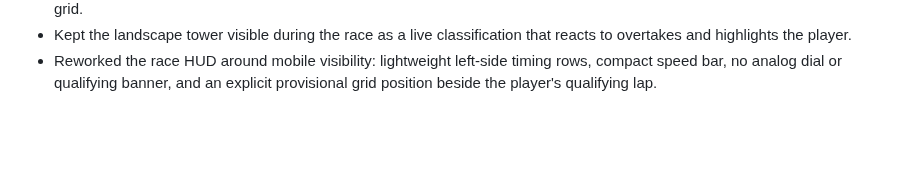
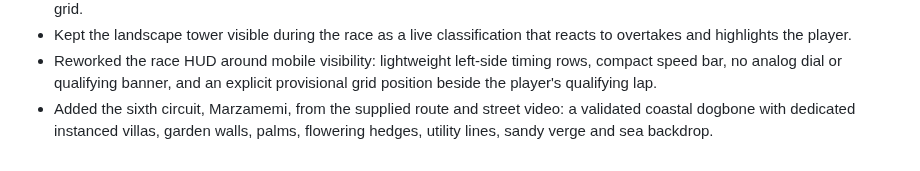
Before and after one commit to ottobit/portfolio-arcade, a Markdown page: llm-wiki/logs/maintenance.md, the part around the change. Rendered like a GitHub page; blank space fills up the shorter version.

Commit message:
Add Marzamemi circuit in llm-wiki/logs/maintenance.md

```diff
--- a/llm-wiki/logs/maintenance.md
+++ b/llm-wiki/logs/maintenance.md
@@ -59,3 +59,6 @@
 - Reworked the race HUD around mobile visibility: lightweight left-side timing
   rows, compact speed bar, no analog dial or qualifying banner, and an explicit
   provisional grid position beside the player's qualifying lap.
+- Added the sixth circuit, Marzamemi, from the supplied route and street video:
+  a validated coastal dogbone with dedicated instanced villas, garden walls,
+  palms, flowering hedges, utility lines, sandy verge and sea backdrop.
```
